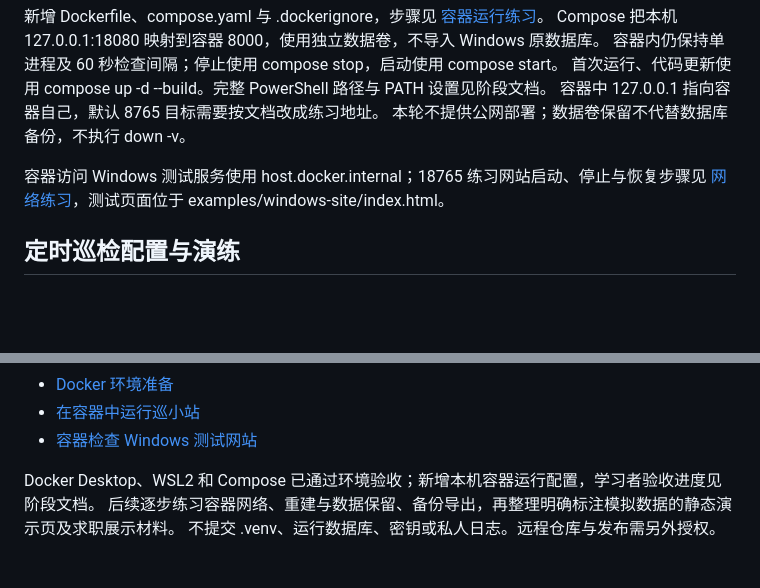
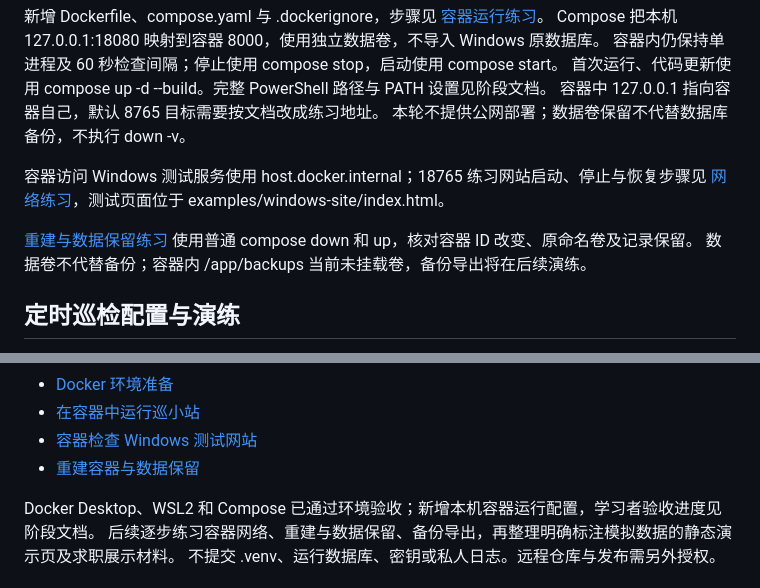
Before and after one commit to rubishma/xunxiaozhan, a Markdown page: README.md, 2 parts joined by grey strips. Drawn GitHub-style; blank space fills up the shorter version.

Commit message:
docs: verify data survives container recreation

```diff
--- a/README.md
+++ b/README.md
@@ -108,6 +108,9 @@ Compose 把本机 127.0.0.1:18080 映射到容器 8000，使用独立数据卷
 
 容器访问 Windows 测试服务使用 host.docker.internal；18765 练习网站启动、停止与恢复步骤见
 [网络练习](docs/stage-11-container-network.md)，测试页面位于 examples/windows-site/index.html。
+
+[重建与数据保留练习](docs/stage-12-container-data.md) 使用普通 compose down 和 up，核对容器 ID 改变、原命名卷及记录保留。
+数据卷不代替备份；容器内 /app/backups 当前未挂载卷，备份导出将在后续演练。
 
 ## 定时巡检配置与演练
 
@@ -350,6 +353,7 @@ node tests/test_response_chart.cjs
 - [Docker 环境准备](docs/stage-09-docker-environment.md)
 - [在容器中运行巡小站](docs/stage-10-container-run.md)
 - [容器检查 Windows 测试网站](docs/stage-11-container-network.md)
+- [重建容器与数据保留](docs/stage-12-container-data.md)
 
 Docker Desktop、WSL2 和 Compose 已通过环境验收；新增本机容器运行配置，学习者验收进度见阶段文档。
 后续逐步练习容器网络、重建与数据保留、备份导出，再整理明确标注模拟数据的静态演示页及求职展示材料。
```
Also changed, not shown: docs/stage-11-container-network.md (+1 -1 lines), docs/stage-12-container-data.md (added, +124 -0 lines).
